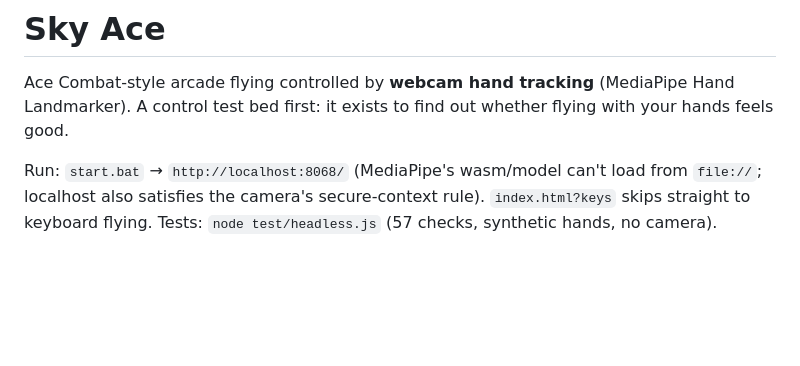
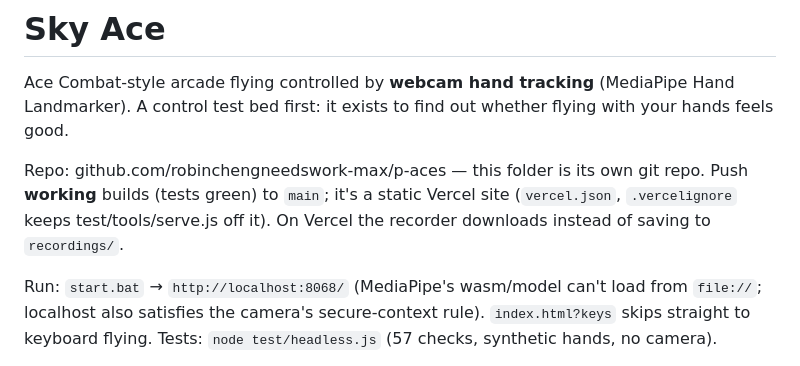
Before and after one commit to robinchengneedswork-max/p-aces, a Markdown page: CLAUDE.md, the part around the change. GitHub-like rendering; blank space fills up the shorter version.

Commit message:
Note the p-aces repo and Vercel deploy rule in CLAUDE.md
Co-Authored-By: Claude Opus 5.5 <noreply@anthropic.com>
Claude-Session: https://claude.ai/code/session_01KP5qEohrqaNia3vhPzwzW9

```diff
--- a/CLAUDE.md
+++ b/CLAUDE.md
@@ -2,6 +2,10 @@
 
 Ace Combat-style arcade flying controlled by **webcam hand tracking** (MediaPipe Hand Landmarker).
 A control test bed first: it exists to find out whether flying with your hands feels good.
+
+Repo: github.com/robinchengneedswork-max/p-aces — this folder is its own git repo. Push **working**
+builds (tests green) to `main`; it's a static Vercel site (`vercel.json`, `.vercelignore` keeps
+test/tools/serve.js off it). On Vercel the recorder downloads instead of saving to `recordings/`.
 
 Run: `start.bat` → `http://localhost:8068/` (MediaPipe's wasm/model can't load from `file://`;
 localhost also satisfies the camera's secure-context rule). `index.html?keys` skips straight to
```
